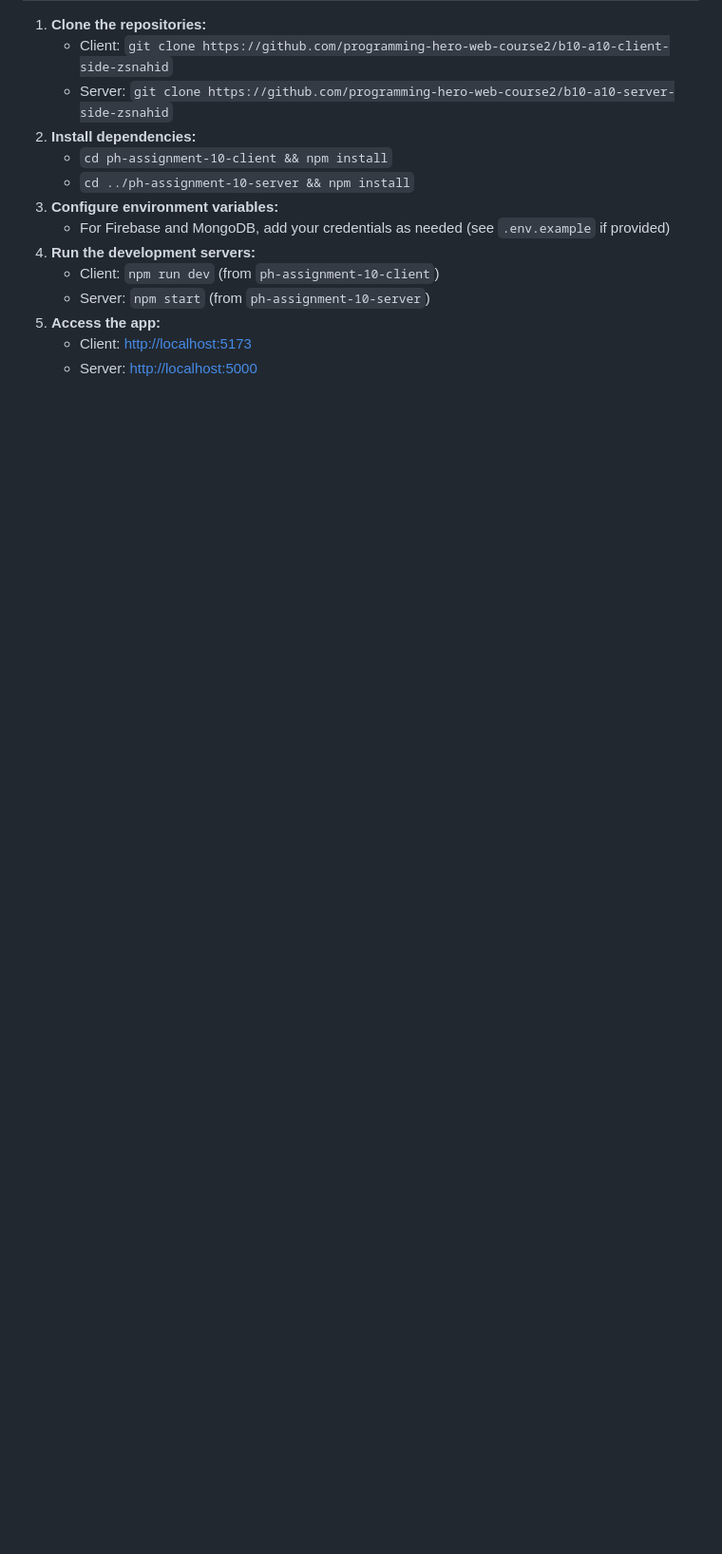
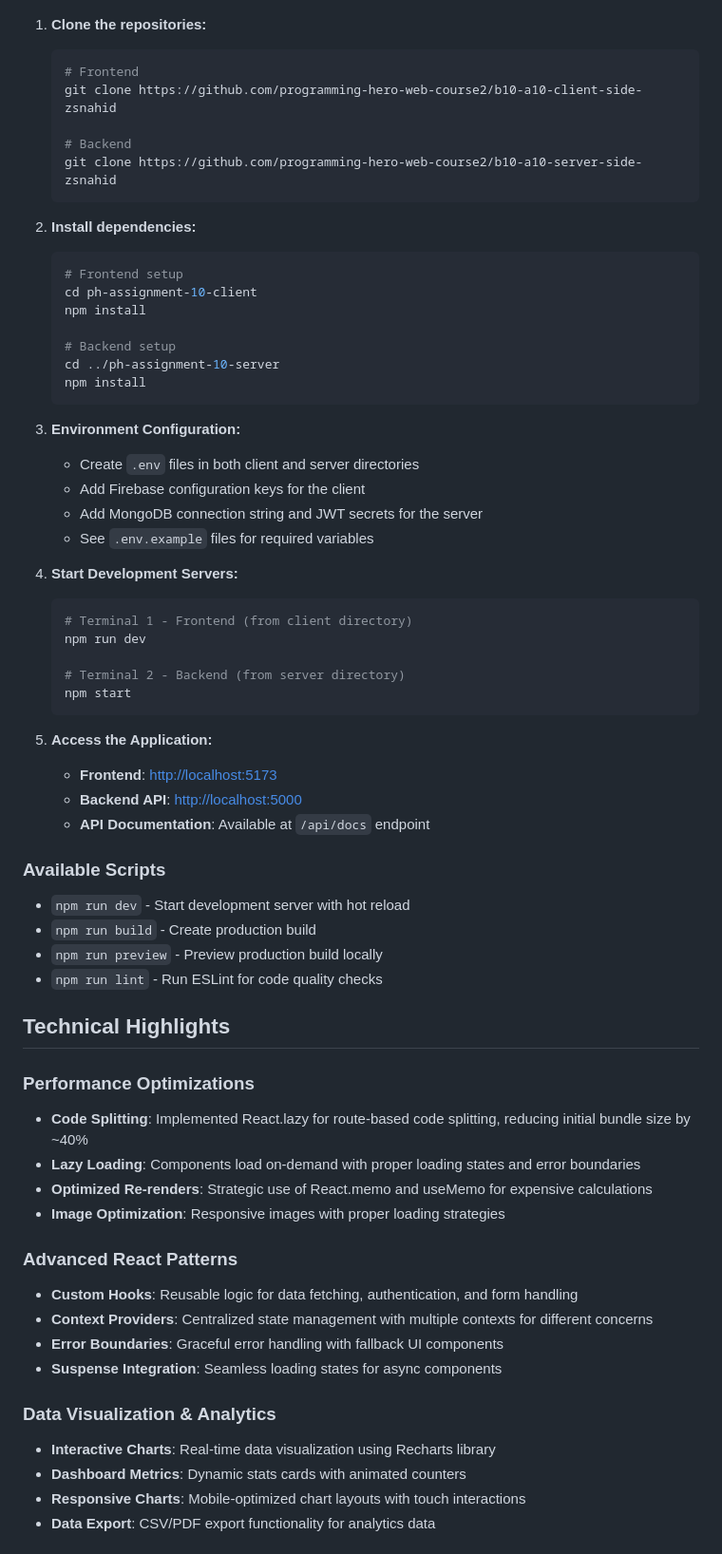
Before and after one commit to zsnahid/PH-Assignment-10-Client, a Markdown page: README.md, the part around the change printed below. Shown: that part at 95% size. GitHub-like rendering; blank space fills up the shorter version.

````diff
--- a/README.md
+++ b/README.md
@@ -66,14 +115,74 @@ Sportify is a modern, full-stack e-commerce platform for discovering, buying, an
 1. **Clone the repositories:**
-   - Client: `git clone https://github.com/programming-hero-web-course2/b10-a10-client-side-zsnahid`
-   - Server: `git clone https://github.com/programming-hero-web-course2/b10-a10-server-side-zsnahid`
+
+   ```bash
+   # Frontend
+   git clone https://github.com/programming-hero-web-course2/b10-a10-client-side-zsnahid
+
+   # Backend
+   git clone https://github.com/programming-hero-web-course2/b10-a10-server-side-zsnahid
+   ```
+
 2. **Install dependencies:**
-   - `cd ph-assignment-10-client && npm install`
-   - `cd ../ph-assignment-10-server && npm install`
-3. **Configure environment variables:**
-   - For Firebase and MongoDB, add your credentials as needed (see `.env.example` if provided)
-4. **Run the development servers:**
-   - Client: `npm run dev` (from `ph-assignment-10-client`)
-   - Server: `npm start` (from `ph-assignment-10-server`)
-5. **Access the app:**
-   - Client: [http://localhost:5173](http://localhost:5173)
-   - Server: [http://localhost:5000](http://localhost:5000)
+
+   ```bash
+   # Frontend setup
+   cd ph-assignment-10-client
+   npm install
+
+   # Backend setup
+   cd ../ph-assignment-10-server
+   npm install
+   ```
+
+3. **Environment Configuration:**
+
+   - Create `.env` files in both client and server directories
+   - Add Firebase configuration keys for the client
+   - Add MongoDB connection string and JWT secrets for the server
+   - See `.env.example` files for required variables
+
+4. **Start Development Servers:**
+
+   ```bash
+   # Terminal 1 - Frontend (from client directory)
+   npm run dev
+
+   # Terminal 2 - Backend (from server directory)
+   npm start
+   ```
+
+5. **Access the Application:**
+   - **Frontend**: [http://localhost:5173](http://localhost:5173)
+   - **Backend API**: [http://localhost:5000](http://localhost:5000)
+   - **API Documentation**: Available at `/api/docs` endpoint
+
+### **Available Scripts**
+
+- `npm run dev` - Start development server with hot reload
+- `npm run build` - Create production build
+- `npm run preview` - Preview production build locally
+- `npm run lint` - Run ESLint for code quality checks
+
+## Technical Highlights
+
+### **Performance Optimizations**
+
+- **Code Splitting**: Implemented React.lazy for route-based code splitting, reducing initial bundle size by ~40%
+- **Lazy Loading**: Components load on-demand with proper loading states and error boundaries
+- **Optimized Re-renders**: Strategic use of React.memo and useMemo for expensive calculations
+- **Image Optimization**: Responsive images with proper loading strategies
+
+### **Advanced React Patterns**
+
+- **Custom Hooks**: Reusable logic for data fetching, authentication, and form handling
+- **Context Providers**: Centralized state management with multiple contexts for different concerns
+- **Error Boundaries**: Graceful error handling with fallback UI components
+- **Suspense Integration**: Seamless loading states for async components
+
+### **Data Visualization & Analytics**
+
+- **Interactive Charts**: Real-time data visualization using Recharts library
+- **Dashboard Metrics**: Dynamic stats cards with animated counters
+- **Responsive Charts**: Mobile-optimized chart layouts with touch interactions
+- **Data Export**: CSV/PDF export functionality for analytics data
+
````
Also changed, not shown: other parts of README.md (+100 -25 lines).
